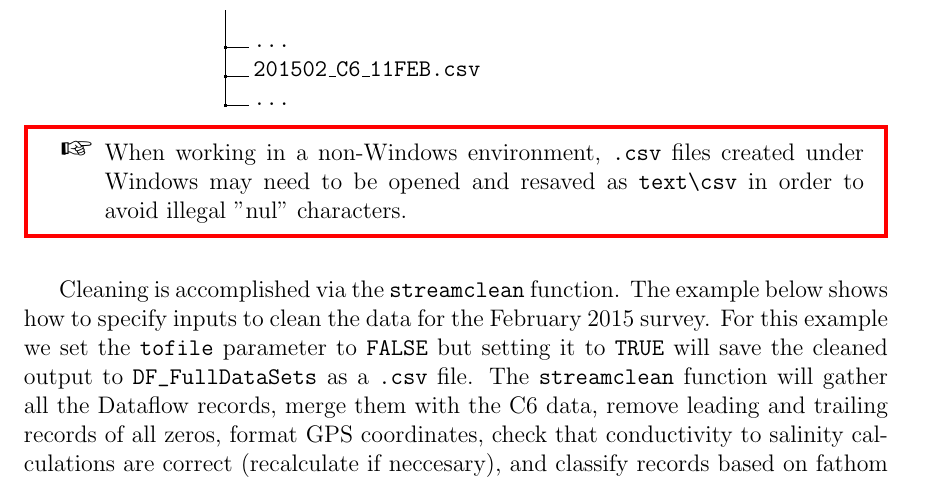
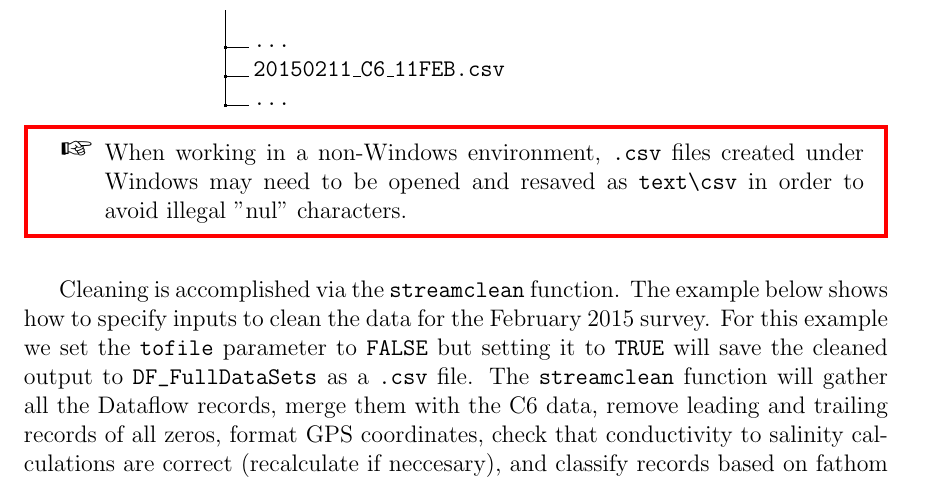
Before and after one commit to jsta/DataflowR, a LaTeX document (vignettes/DataflowR.tex): part of page 6 of 11, cut so that both start at the same text. Compiled offline with pdfLaTeX; a LaTeX package or settings file that is missing is left out.

Commit message:
misc cleanup

```diff
--- a/vignettes/DataflowR.tex
+++ b/vignettes/DataflowR.tex
@@ -157,9 +157,9 @@ Incoming streaming data should be placed in \verb|DF_FullDataSets|\texttt{/Raw/I
 .4 Raw.
 .5 InstrumentOutput.
 .6 201502.
-.7 201502\_DF021115.txt.
+.7 20150211\_DF021115.txt.
 .7 ....
-.7 201502\_C6\_11FEB.csv.
+.7 20150211\_C6\_11FEB.csv.
 .7 ....
 }
 \begin{warning}
```
Also changed, not shown: vignettes/DataflowR.pdf, vignettes/DataflowR.tex (4 more changed lines), 12 other files.
